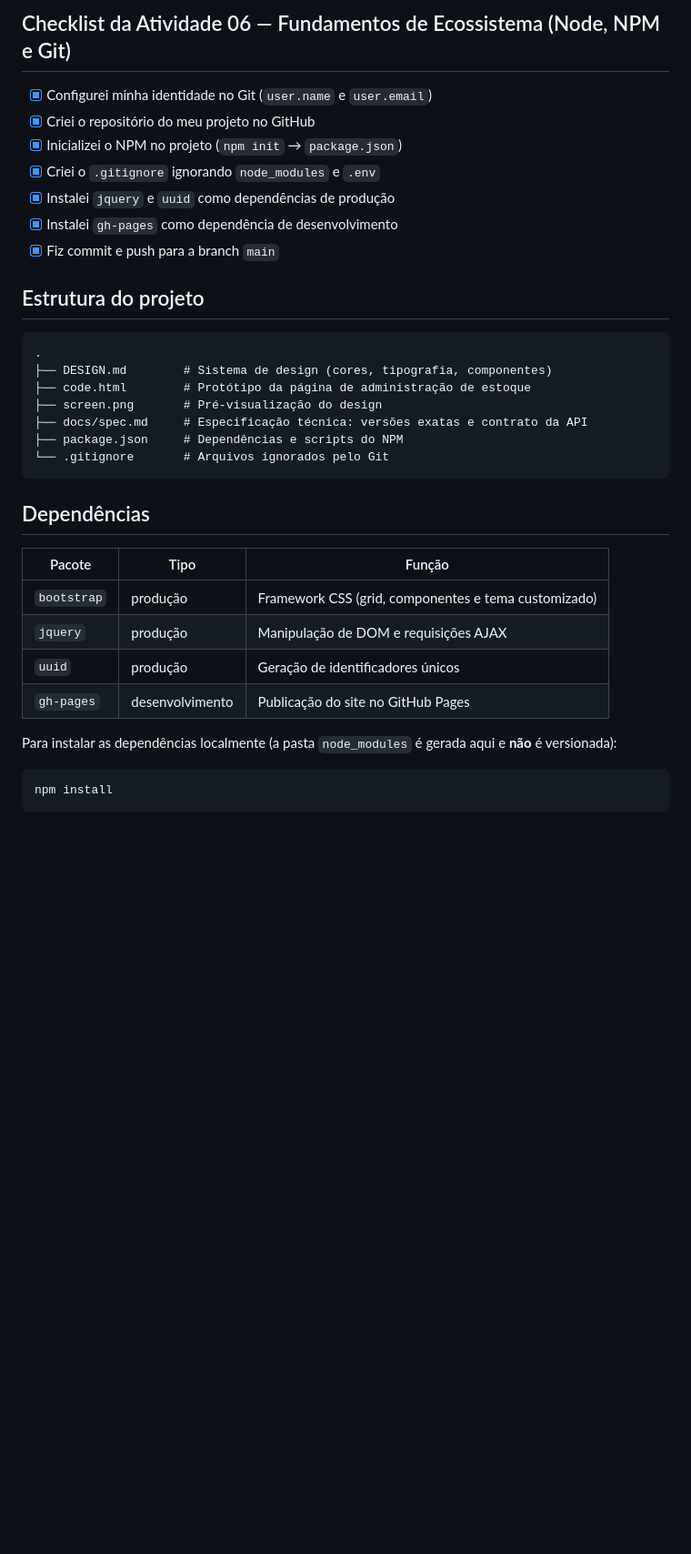
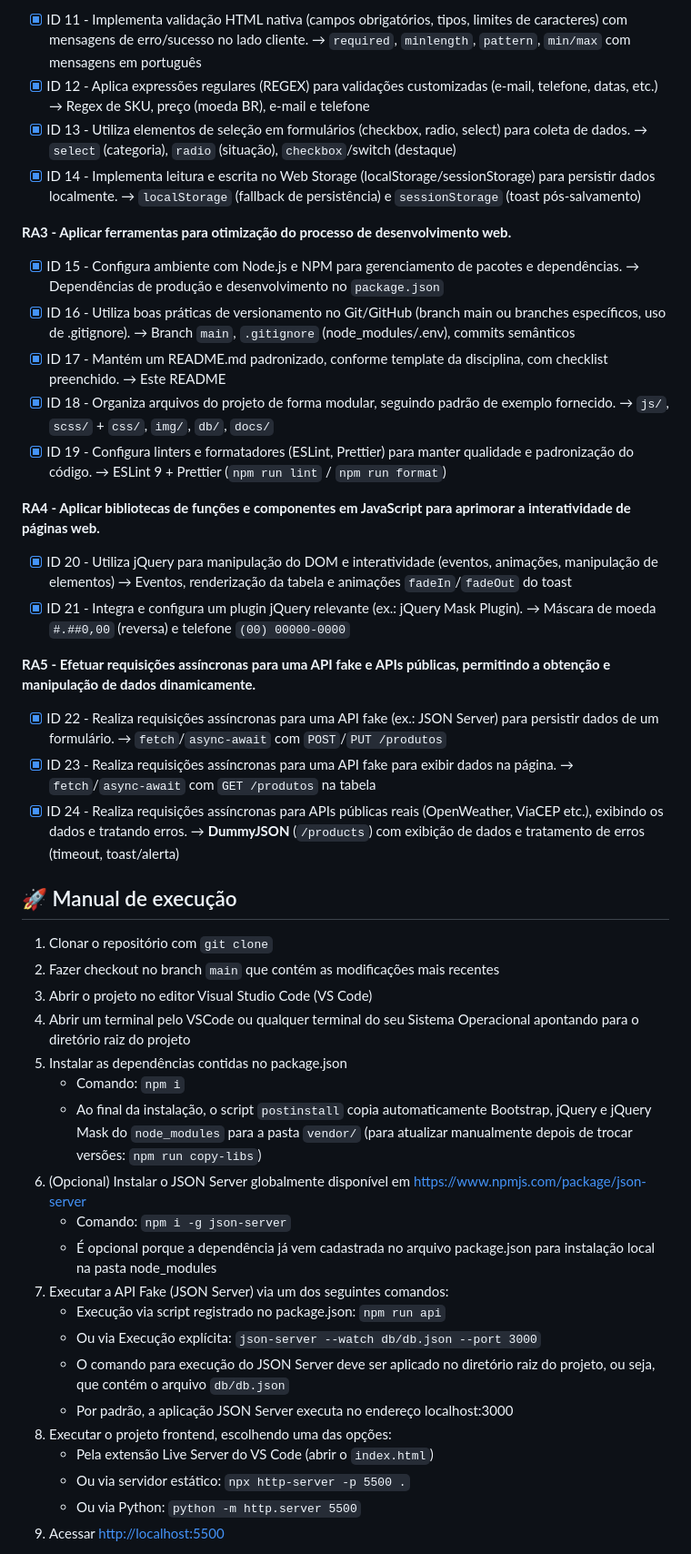
Before and after one commit to marlonjose/si202-web-framework-css, a Markdown page: README.md, the part around one of its changes. Shown at 91% size. Rendered like a GitHub page; blank space fills up the shorter version.

Commit message:
docs: README no padrao do template da disciplina (modelo roubank) com autor atualizado

````diff
--- a/README.md
+++ b/README.md
@@ -43,37 +51,48 @@ Ela também simula operações de escrita (`POST/PUT/PATCH/DELETE`), permitindo
 
-## Checklist da Atividade 06 — Fundamentos de Ecossistema (Node, NPM e Git)
+- [x] ID 11 - Implementa validação HTML nativa (campos obrigatórios, tipos, limites de caracteres) com mensagens de erro/sucesso no lado cliente. → `required`, `minlength`, `pattern`, `min/max` com mensagens em português
+- [x] ID 12 - Aplica expressões regulares (REGEX) para validações customizadas (e-mail, telefone, datas, etc.) → Regex de SKU, preço (moeda BR), e-mail e telefone
+- [x] ID 13 - Utiliza elementos de seleção em formulários (checkbox, radio, select) para coleta de dados. → `select` (categoria), `radio` (situação), `checkbox`/switch (destaque)
+- [x] ID 14 - Implementa leitura e escrita no Web Storage (localStorage/sessionStorage) para persistir dados localmente. → `localStorage` (fallback de persistência) e `sessionStorage` (toast pós-salvamento)
 
-- [x] Configurei minha identidade no Git (`user.name` e `user.email`)
-- [x] Criei o repositório do meu projeto no GitHub
-- [x] Inicializei o NPM no projeto (`npm init` → `package.json`)
-- [x] Criei o `.gitignore` ignorando `node_modules` e `.env`
-- [x] Instalei `jquery` e `uuid` como dependências de produção
-- [x] Instalei `gh-pages` como dependência de desenvolvimento
-- [x] Fiz commit e push para a branch `main`
+**RA3 - Aplicar ferramentas para otimização do processo de desenvolvimento web.**
 
-## Estrutura do projeto
+- [x] ID 15 - Configura ambiente com Node.js e NPM para gerenciamento de pacotes e dependências. → Dependências de produção e desenvolvimento no `package.json`
+- [x] ID 16 - Utiliza boas práticas de versionamento no Git/GitHub (branch main ou branches específicos, uso de .gitignore). → Branch `main`, `.gitignore` (node_modules/.env), commits semânticos
+- [x] ID 17 - Mantém um README.md padronizado, conforme template da disciplina, com checklist preenchido. → Este README
+- [x] ID 18 - Organiza arquivos do projeto de forma modular, seguindo padrão de exemplo fornecido. → `js/`, `scss/` + `css/`, `img/`, `db/`, `docs/`
+- [x] ID 19 - Configura linters e formatadores (ESLint, Prettier) para manter qualidade e padronização do código. → ESLint 9 + Prettier (`npm run lint` / `npm run format`)
 
-```
-.
-├── DESIGN.md        # Sistema de design (cores, tipografia, componentes)
-├── code.html        # Protótipo da página de administração de estoque
-├── screen.png       # Pré-visualização do design
-├── docs/spec.md     # Especificação técnica: versões exatas e contrato da API
-├── package.json     # Dependências e scripts do NPM
-└── .gitignore       # Arquivos ignorados pelo Git
-```
+**RA4 - Aplicar bibliotecas de funções e componentes em JavaScript para aprimorar a interatividade de páginas web.**
 
-## Dependências
+- [x] ID 20 - Utiliza jQuery para manipulação do DOM e interatividade (eventos, animações, manipulação de elementos) → Eventos, renderização da tabela e animações `fadeIn`/`fadeOut` do toast
+- [x] ID 21 - Integra e configura um plugin jQuery relevante (ex.: jQuery Mask Plugin). → Máscara de moeda `#.##0,00` (reversa) e telefone `(00) 00000-0000`
 
-| Pacote | Tipo | Função |
-| --- | --- | --- |
-| `bootstrap` | produção | Framework CSS (grid, componentes e tema customizado) |
-| `jquery` | produção | Manipulação de DOM e requisições AJAX |
-| `uuid` | produção | Geração de identificadores únicos |
-| `gh-pages` | desenvolvimento | Publicação do site no GitHub Pages |
+**RA5 - Efetuar requisições assíncronas para uma API fake e APIs públicas, permitindo a obtenção e manipulação de dados dinamicamente.**
 
-Para instalar as dependências localmente (a pasta `node_modules` é gerada aqui e **não** é versionada):
+- [x] ID 22 - Realiza requisições assíncronas para uma API fake (ex.: JSON Server) para persistir dados de um formulário. → `fetch`/`async-await` com `POST`/`PUT /produtos`
+- [x] ID 23 - Realiza requisições assíncronas para uma API fake para exibir dados na página. → `fetch`/`async-await` com `GET /produtos` na tabela
+- [x] ID 24 - Realiza requisições assíncronas para APIs públicas reais (OpenWeather, ViaCEP etc.), exibindo os dados e tratando erros. → **DummyJSON** (`/products`) com exibição de dados e tratamento de erros (timeout, toast/alerta)
 
-```bash
-npm install
-```
+## 🚀 Manual de execução
+
+1. Clonar o repositório com `git clone`
+2. Fazer checkout no branch `main` que contém as modificações mais recentes
+3. Abrir o projeto no editor Visual Studio Code (VS Code)
+4. Abrir um terminal pelo VSCode ou qualquer terminal do seu Sistema Operacional apontando para o diretório raiz do projeto
+5. Instalar as dependências contidas no package.json
+   - Comando: `npm i`
+   - Ao final da instalação, o script `postinstall` copia automaticamente Bootstrap, jQuery e jQuery Mask do `node_modules` para a pasta `vendor/` (para atualizar manualmente depois de trocar versões: `npm run copy-libs`)
+6. (Opcional) Instalar o JSON Server globalmente disponível em <https://www.npmjs.com/package/json-server>
+   - Comando: `npm i -g json-server`
+   - É opcional porque a dependência já vem cadastrada no arquivo package.json para instalação local na pasta node_modules
+7. Executar a API Fake (JSON Server) via um dos seguintes comandos:
+   - Execução via script registrado no package.json: `npm run api`
+   - Ou via Execução explícita: `json-server --watch db/db.json --port 3000`
+   - O comando para execução do JSON Server deve ser aplicado no diretório raiz do projeto, ou seja, que contém o arquivo `db/db.json`
+   - Por padrão, a aplicação JSON Server executa no endereço localhost:3000
+8. Executar o projeto frontend, escolhendo uma das opções:
+   - Pela extensão Live Server do VS Code (abrir o `index.html`)
+   - Ou via servidor estático: `npx http-server -p 5500 .`
+   - Ou via Python: `python -m http.server 5500`
+9. Acessar <http://localhost:5500>
+
````
Also changed, not shown: other parts of README.md (+54 -27 lines).
